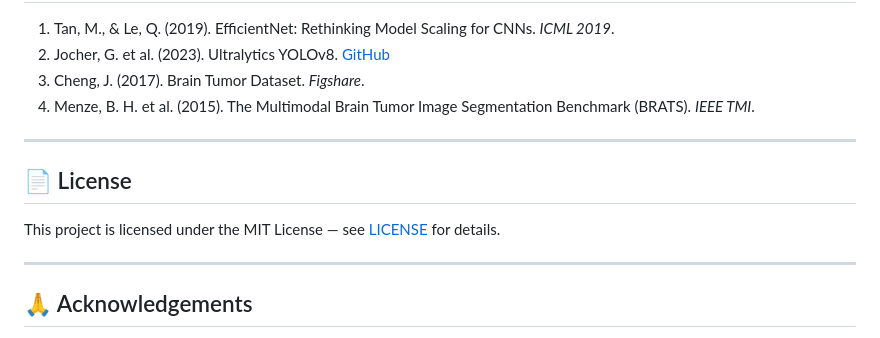
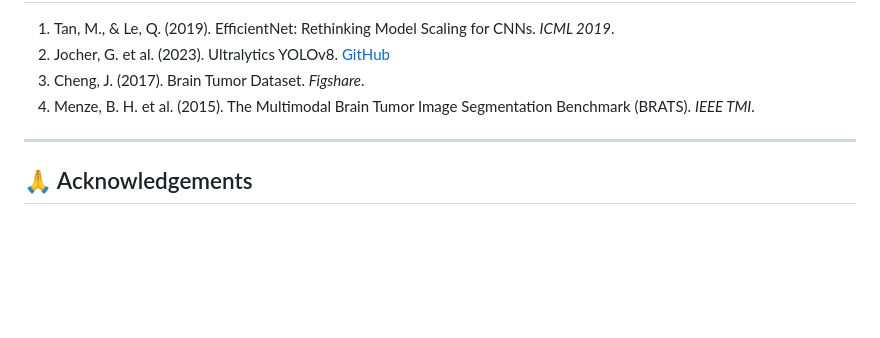
Before and after one commit to Suryaprakash-s-sys/Brain-Tumor-Detection-using-EfficientNet-B3-and-YOLOv8, a Markdown page: README.md, the part around the change. Rendered like a GitHub page; blank space fills up the shorter version.

```diff
--- a/README.md
+++ b/README.md
@@ -231,12 +231,6 @@ Then open `http://localhost:5000` in your browser to upload MRI images and get r
 
 ---
 
-## 📄 License
-
-This project is licensed under the MIT License — see [LICENSE](LICENSE) for details.
-
----
-
 ## 🙏 Acknowledgements
 
 We extend our gratitude to the faculty and management of K.L.N. College of Engineering for their support and guidance throughout this project.
```
